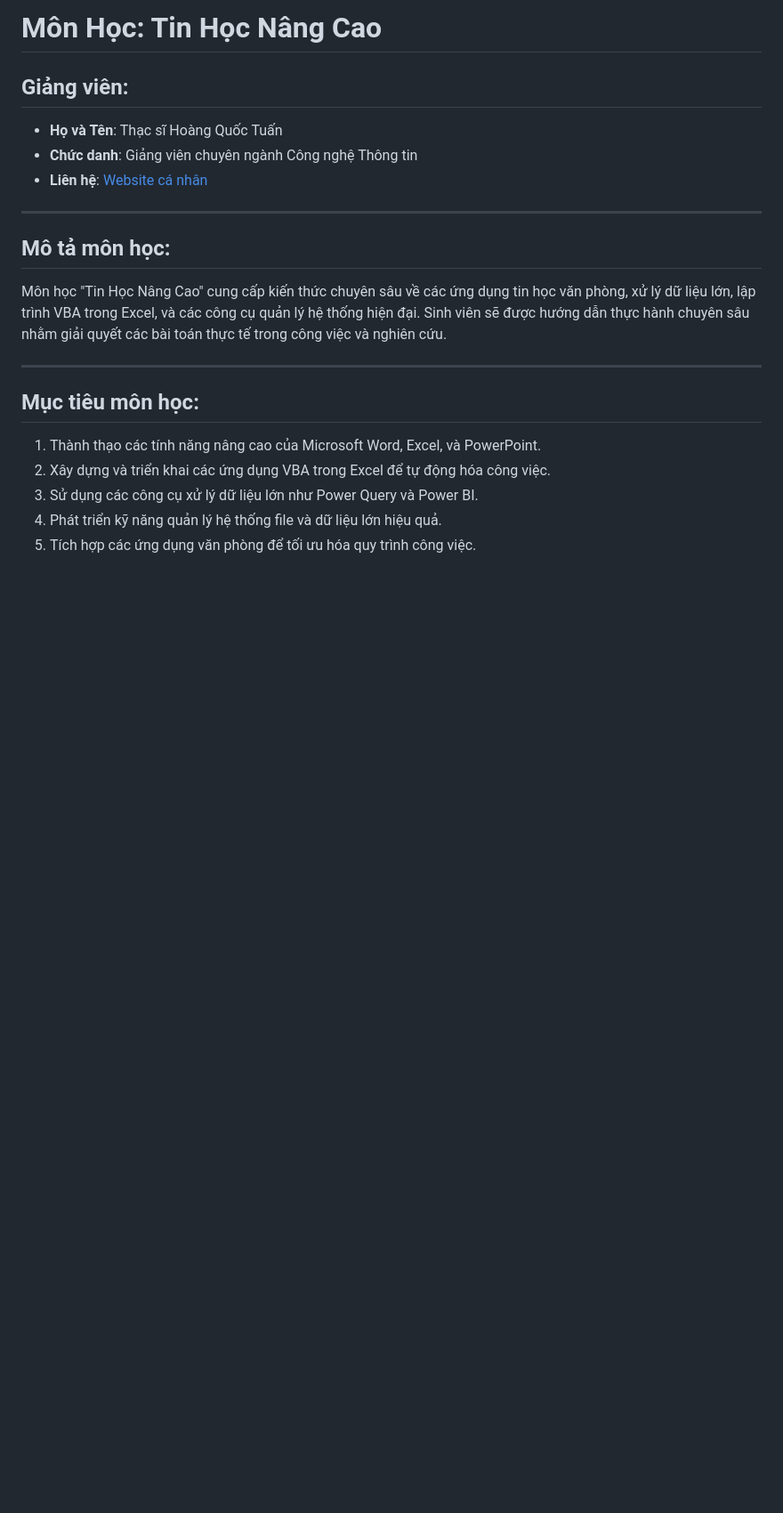
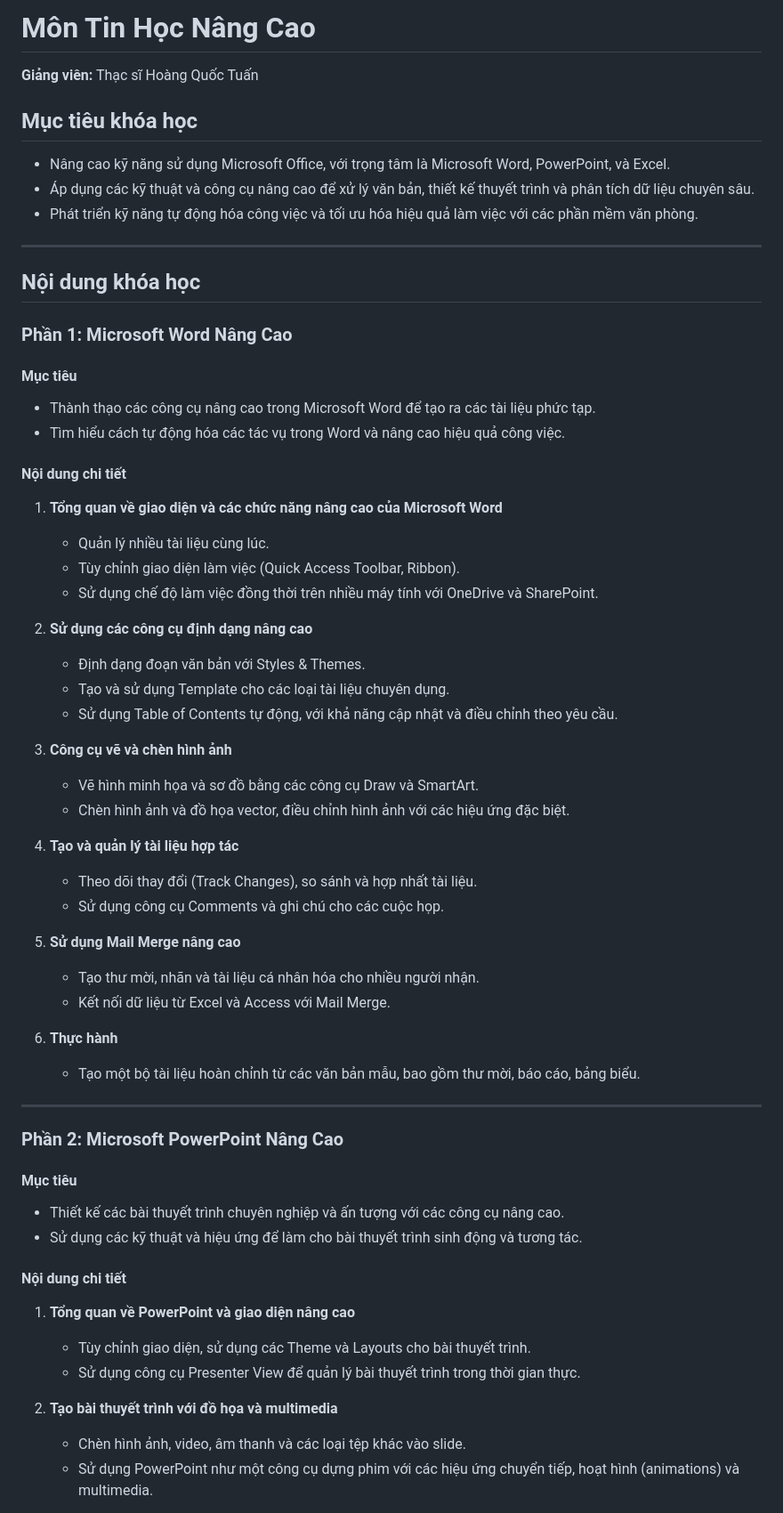
Before and after one commit to tuanhoba/TinHocNangCao_CNTT, a Markdown page: README.md, the part around the change printed below. Shown: that part at 89% size. Rendered like a GitHub page; blank space fills up the shorter version.

```diff
--- a/README.md
+++ b/README.md
@@ -1,20 +1,60 @@
-# Môn Học: Tin Học Nâng Cao
+# Môn Tin Học Nâng Cao
 
-## Giảng viên:
-- **Họ và Tên**: Thạc sĩ Hoàng Quốc Tuấn
-- **Chức danh**: Giảng viên chuyên ngành Công nghệ Thông tin
-- **Liên hệ**: [Website cá nhân](http://hoangquoctuan.net)
+**Giảng viên:** Thạc sĩ Hoàng Quốc Tuấn
+
+## Mục tiêu khóa học
+- Nâng cao kỹ năng sử dụng Microsoft Office, với trọng tâm là Microsoft Word, PowerPoint, và Excel.
+- Áp dụng các kỹ thuật và công cụ nâng cao để xử lý văn bản, thiết kế thuyết trình và phân tích dữ liệu chuyên sâu.
+- Phát triển kỹ năng tự động hóa công việc và tối ưu hóa hiệu quả làm việc với các phần mềm văn phòng.
 
 ---
 
-## Mô tả môn học:
-Môn học "Tin Học Nâng Cao" cung cấp kiến thức chuyên sâu về các ứng dụng tin học văn phòng, xử lý dữ liệu lớn, lập trình VBA trong Excel, và các công cụ quản lý hệ thống hiện đại. Sinh viên sẽ được hướng dẫn thực hành chuyên sâu nhằm giải quyết các bài toán thực tế trong công việc và nghiên cứu.
+## Nội dung khóa học
+
+### Phần 1: Microsoft Word Nâng Cao
+#### **Mục tiêu**
+- Thành thạo các công cụ nâng cao trong Microsoft Word để tạo ra các tài liệu phức tạp.
+- Tìm hiểu cách tự động hóa các tác vụ trong Word và nâng cao hiệu quả công việc.
+
+#### **Nội dung chi tiết**
+1. **Tổng quan về giao diện và các chức năng nâng cao của Microsoft Word**
+   - Quản lý nhiều tài liệu cùng lúc.
+   - Tùy chỉnh giao diện làm việc (Quick Access Toolbar, Ribbon).
+   - Sử dụng chế độ làm việc đồng thời trên nhiều máy tính với OneDrive và SharePoint.
+
+2. **Sử dụng các công cụ định dạng nâng cao**
+   - Định dạng đoạn văn bản với Styles & Themes.
+   - Tạo và sử dụng Template cho các loại tài liệu chuyên dụng.
+   - Sử dụng Table of Contents tự động, với khả năng cập nhật và điều chỉnh theo yêu cầu.
+
+3. **Công cụ vẽ và chèn hình ảnh**
+   - Vẽ hình minh họa và sơ đồ bằng các công cụ Draw và SmartArt.
+   - Chèn hình ảnh và đồ họa vector, điều chỉnh hình ảnh với các hiệu ứng đặc biệt.
+
+4. **Tạo và quản lý tài liệu hợp tác**
+   - Theo dõi thay đổi (Track Changes), so sánh và hợp nhất tài liệu.
+   - Sử dụng công cụ Comments và ghi chú cho các cuộc họp.
+
+5. **Sử dụng Mail Merge nâng cao**
+   - Tạo thư mời, nhãn và tài liệu cá nhân hóa cho nhiều người nhận.
+   - Kết nối dữ liệu từ Excel và Access với Mail Merge.
+
+6. **Thực hành**
+   - Tạo một bộ tài liệu hoàn chỉnh từ các văn bản mẫu, bao gồm thư mời, báo cáo, bảng biểu.
 
 ---
 
-## Mục tiêu môn học:
-1. Thành thạo các tính năng nâng cao của Microsoft Word, Excel, và PowerPoint.
-2. Xây dựng và triển khai các ứng dụng VBA trong Excel để tự động hóa công việc.
-3. Sử dụng các công cụ xử lý dữ liệu lớn như Power Query và Power BI.
-4. Phát triển kỹ năng quản lý hệ thống file và dữ liệu lớn hiệu quả.
-5. Tích hợp các ứng dụng văn phòng để tối ưu hóa quy trình công việc.
+### Phần 2: Microsoft PowerPoint Nâng Cao
+#### **Mục tiêu**
+- Thiết kế các bài thuyết trình chuyên nghiệp và ấn tượng với các công cụ nâng cao.
+- Sử dụng các kỹ thuật và hiệu ứng để làm cho bài thuyết trình sinh động và tương tác.
+
+#### **Nội dung chi tiết**
+1. **Tổng quan về PowerPoint và giao diện nâng cao**
+   - Tùy chỉnh giao diện, sử dụng các Theme và Layouts cho bài thuyết trình.
+   - Sử dụng công cụ Presenter View để quản lý bài thuyết trình trong thời gian thực.
+
+2. **Tạo bài thuyết trình với đồ họa và multimedia**
+   - Chèn hình ảnh, video, âm thanh và các loại tệp khác vào slide.
+   - Sử dụng PowerPoint như một công cụ dựng phim với các hiệu ứng chuyển tiếp, hoạt hình (animations) và multimedia.
+
```
Also changed, not shown: other parts of README.md (+52 -90 lines).
